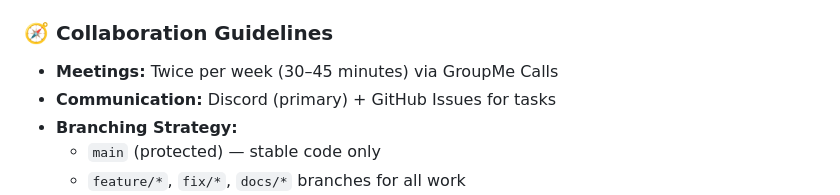
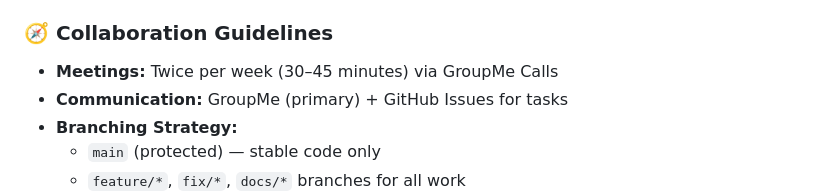
Before and after one commit to sarahhobbs232/swe-3313-fall-2025-team-03, a Markdown page: project-plan/team-assignments/README.md, the part around the change. Drawn GitHub-style.

```diff
--- a/project-plan/team-assignments/README.md
+++ b/project-plan/team-assignments/README.md
@@ -65,7 +65,7 @@ Each member contributes to all major project phases while maintaining ownership
 ### 🧭 Collaboration Guidelines
 
 - **Meetings:** Twice per week (30–45 minutes) via GroupMe Calls
-- **Communication:** Discord (primary) + GitHub Issues for tasks
+- **Communication:** GroupMe (primary) + GitHub Issues for tasks
 - **Branching Strategy:**
   - `main` (protected) — stable code only
   - `feature/*`, `fix/*`, `docs/*` branches for all work
```
